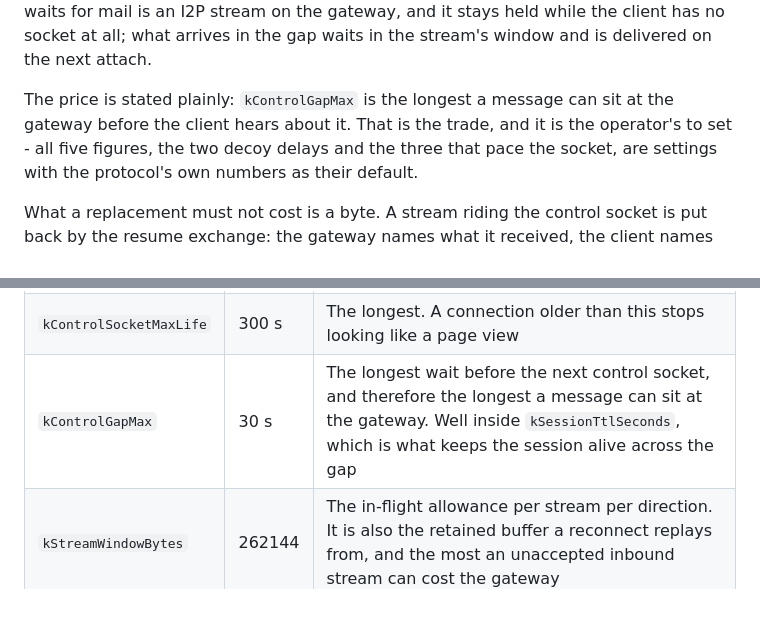
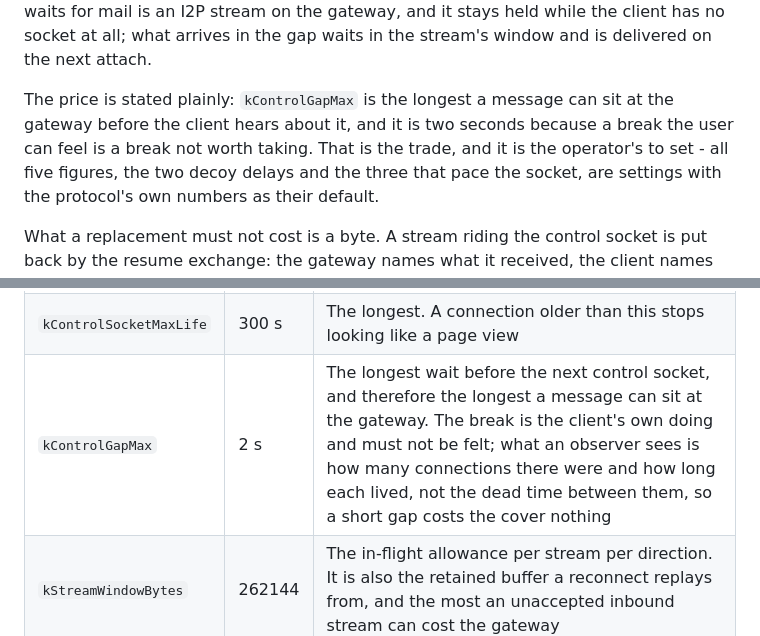
Before and after one commit to bazarish/bazarish-server, a Markdown page: PROTOCOL.md, 2 parts joined by grey strips. Rendered like a GitHub page; blank space fills up the shorter version.

Commit message:
Two seconds is the most a client may be without its control socket

```diff
--- a/PROTOCOL.md
+++ b/PROTOCOL.md
@@ -268,8 +268,9 @@ gateway, and it stays held while the client has no socket at all; what arrives
 in the gap waits in the stream's window and is delivered on the next attach.
 
 The price is stated plainly: `kControlGapMax` is the longest a message can sit
-at the gateway before the client hears about it. That is the trade, and it is
-the operator's to set - all five figures, the two decoy delays and the three
+at the gateway before the client hears about it, and it is two seconds because
+a break the user can feel is a break not worth taking. That is the trade, and it
+is the operator's to set - all five figures, the two decoy delays and the three
 that pace the socket, are settings with the protocol's own numbers as their
 default.
 
@@ -714,7 +715,7 @@ worse than one that cannot do it.
 | `kDecoyRequestMaxBytes` | 2048 | The largest, past which a request stops looking like one |
 | `kControlSocketMinLife` | 1 s | The shortest life of a control socket before it is replaced |
 | `kControlSocketMaxLife` | 300 s | The longest. A connection older than this stops looking like a page view |
-| `kControlGapMax` | 30 s | The longest wait before the next control socket, and therefore the longest a message can sit at the gateway. Well inside `kSessionTtlSeconds`, which is what keeps the session alive across the gap |
+| `kControlGapMax` | 2 s | The longest wait before the next control socket, and therefore the longest a message can sit at the gateway. The break is the client's own doing and must not be felt; what an observer sees is how many connections there were and how long each lived, not the dead time between them, so a short gap costs the cover nothing |
 | `kStreamWindowBytes` | 262144 | The in-flight allowance per stream per direction. It is also the retained buffer a reconnect replays from, and the most an unaccepted inbound stream can cost the gateway |
 | `kDialRetryDelay` | 2 s | How often a dial is re-issued while the deadline holds, matching the SAM backend |
 | `kInboundQueue` | 8 | Unaccepted inbound streams per endpoint before the client resets the oldest |
```
